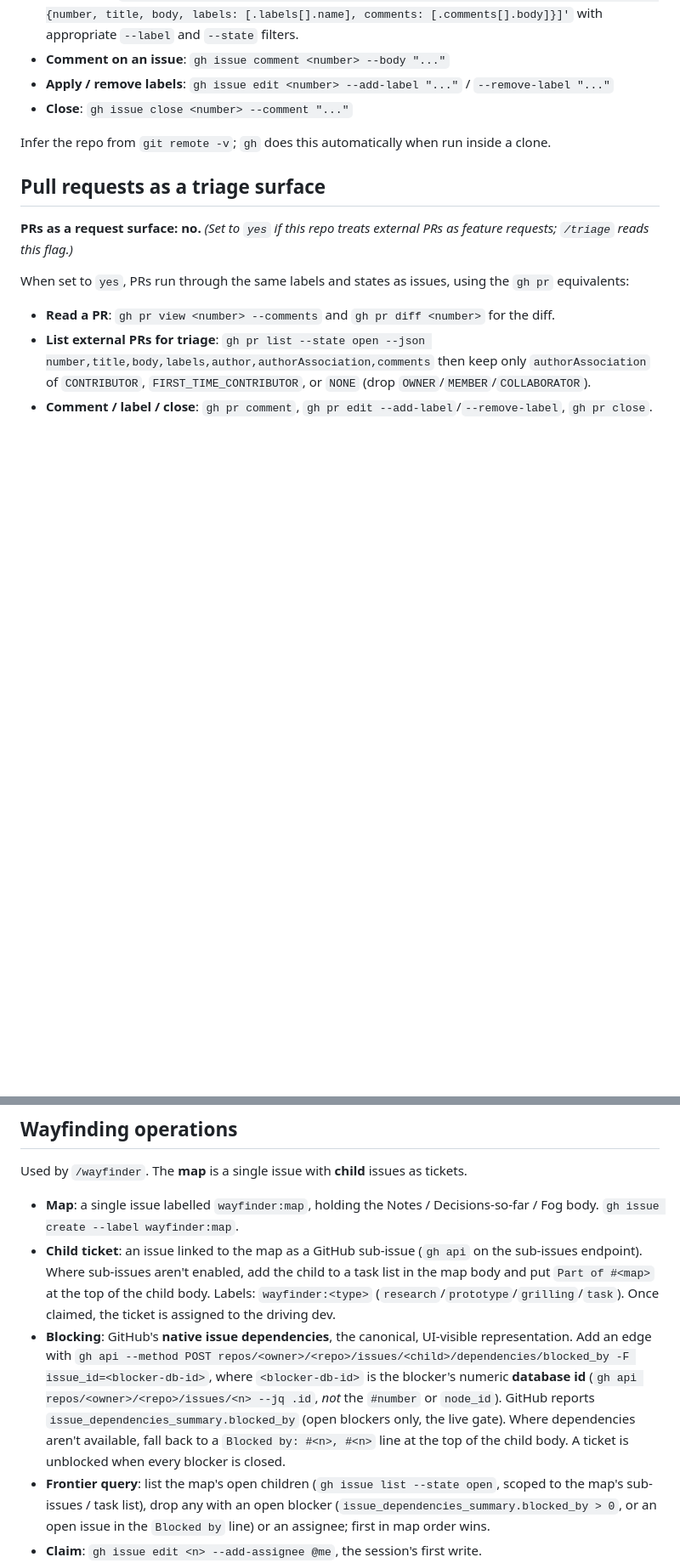
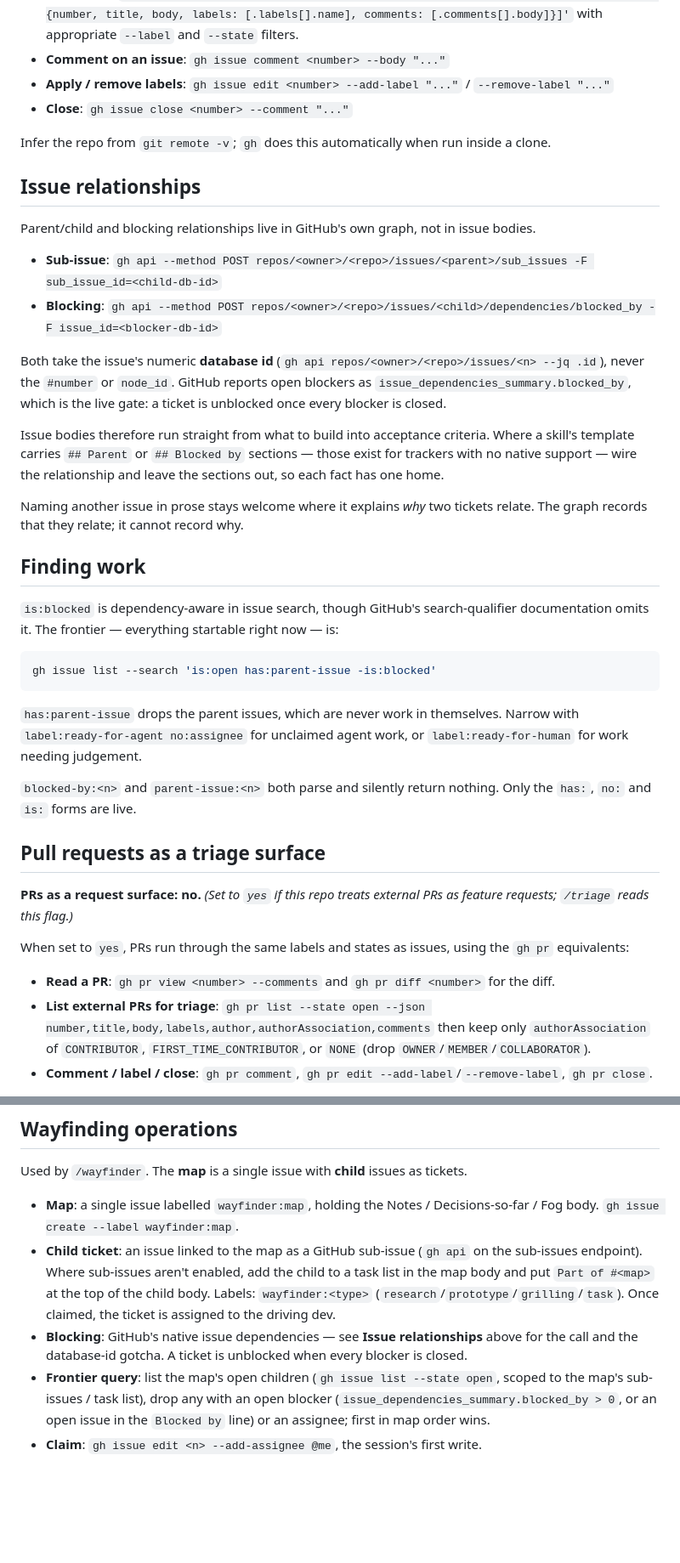
Before and after one commit to zsrobinson/hareware, a Markdown page: docs/agents/issue-tracker.md, 2 parts joined by grey strips. Shown at 85% size. GitHub-like rendering; blank space fills up the shorter version.

Commit message:
chore: record native issue relationships in the tracker config
Parent and blocking edges live in GitHub's own graph here, so ticket bodies
carry neither. Documents the sub-issue and dependency calls with the
database-id gotcha, and the frontier query for finding startable work —
is:blocked is dependency-aware even though the search-qualifier docs omit it.

Claude-Session: https://claude.ai/code/session_01AaXyToj45QjnspW27Mhxnq

````diff
--- a/docs/agents/issue-tracker.md
+++ b/docs/agents/issue-tracker.md
@@ -12,6 +12,31 @@ Issues and specs for this repo live as GitHub issues. Use the `gh` CLI for all o
 - **Close**: `gh issue close <number> --comment "..."`
 
 Infer the repo from `git remote -v`; `gh` does this automatically when run inside a clone.
+
+## Issue relationships
+
+Parent/child and blocking relationships live in GitHub's own graph, not in issue bodies.
+
+- **Sub-issue**: `gh api --method POST repos/<owner>/<repo>/issues/<parent>/sub_issues -F sub_issue_id=<child-db-id>`
+- **Blocking**: `gh api --method POST repos/<owner>/<repo>/issues/<child>/dependencies/blocked_by -F issue_id=<blocker-db-id>`
+
+Both take the issue's numeric **database id** (`gh api repos/<owner>/<repo>/issues/<n> --jq .id`), never the `#number` or `node_id`. GitHub reports open blockers as `issue_dependencies_summary.blocked_by`, which is the live gate: a ticket is unblocked once every blocker is closed.
+
+Issue bodies therefore run straight from what to build into acceptance criteria. Where a skill's template carries `## Parent` or `## Blocked by` sections — those exist for trackers with no native support — wire the relationship and leave the sections out, so each fact has one home.
+
+Naming another issue in prose stays welcome where it explains *why* two tickets relate. The graph records that they relate; it cannot record why.
+
+## Finding work
+
+`is:blocked` is dependency-aware in issue search, though GitHub's search-qualifier documentation omits it. The frontier — everything startable right now — is:
+
+```sh
+gh issue list --search 'is:open has:parent-issue -is:blocked'
+```
+
+`has:parent-issue` drops the parent issues, which are never work in themselves. Narrow with `label:ready-for-agent no:assignee` for unclaimed agent work, or `label:ready-for-human` for work needing judgement.
+
+`blocked-by:<n>` and `parent-issue:<n>` both parse and silently return nothing. Only the `has:`, `no:` and `is:` forms are live.
 
 ## Pull requests as a triage surface
 
@@ -39,7 +64,7 @@ Used by `/wayfinder`. The **map** is a single issue with **child** issues as tic
 
 - **Map**: a single issue labelled `wayfinder:map`, holding the Notes / Decisions-so-far / Fog body. `gh issue create --label wayfinder:map`.
 - **Child ticket**: an issue linked to the map as a GitHub sub-issue (`gh api` on the sub-issues endpoint). Where sub-issues aren't enabled, add the child to a task list in the map body and put `Part of #<map>` at the top of the child body. Labels: `wayfinder:<type>` (`research`/`prototype`/`grilling`/`task`). Once claimed, the ticket is assigned to the driving dev.
-- **Blocking**: GitHub's **native issue dependencies**, the canonical, UI-visible representation. Add an edge with `gh api --method POST repos/<owner>/<repo>/issues/<child>/dependencies/blocked_by -F issue_id=<blocker-db-id>`, where `<blocker-db-id>` is the blocker's numeric **database id** (`gh api repos/<owner>/<repo>/issues/<n> --jq .id`, _not_ the `#number` or `node_id`). GitHub reports `issue_dependencies_summary.blocked_by` (open blockers only, the live gate). Where dependencies aren't available, fall back to a `Blocked by: #<n>, #<n>` line at the top of the child body. A ticket is unblocked when every blocker is closed.
+- **Blocking**: GitHub's native issue dependencies — see **Issue relationships** above for the call and the database-id gotcha. A ticket is unblocked when every blocker is closed.
 - **Frontier query**: list the map's open children (`gh issue list --state open`, scoped to the map's sub-issues / task list), drop any with an open blocker (`issue_dependencies_summary.blocked_by > 0`, or an open issue in the `Blocked by` line) or an assignee; first in map order wins.
 - **Claim**: `gh issue edit <n> --add-assignee @me`, the session's first write.
 - **Resolve**: `gh issue comment <n> --body "<answer>"`, then `gh issue close <n>`, then append a context pointer (gist + link) to the map's Decisions-so-far.
````
